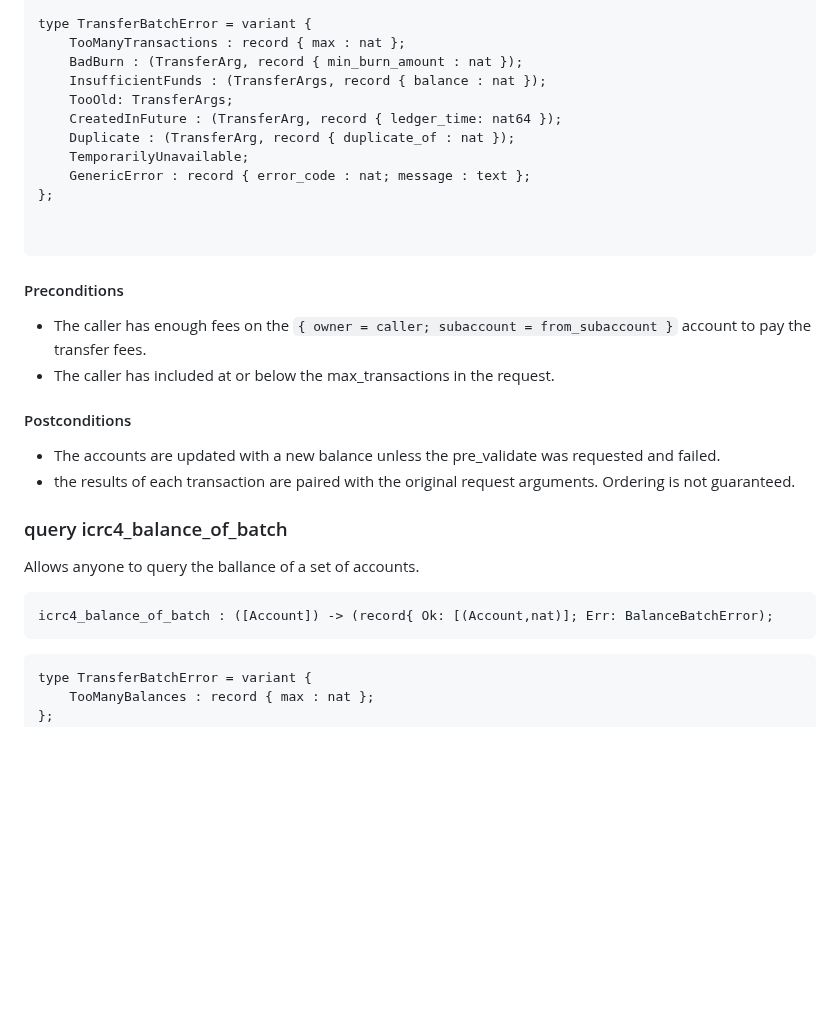
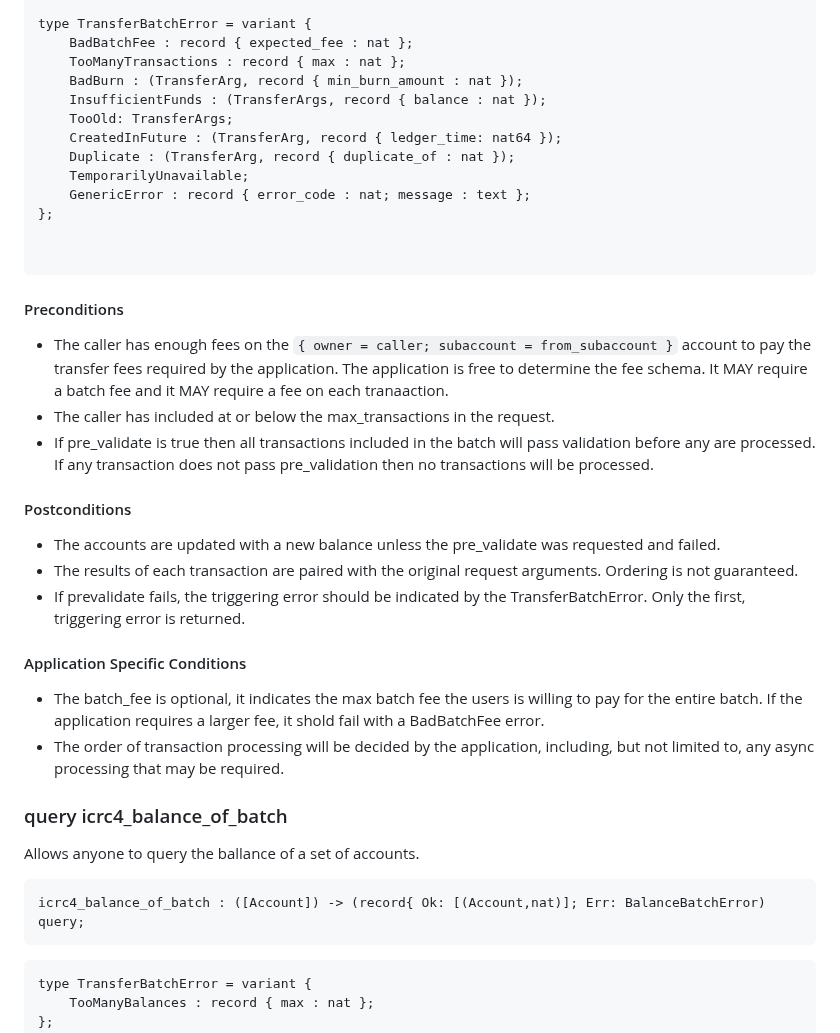
Before and after one commit to dfinity/ICRC-1, a Markdown page: standards/ICRC-4/readme.md, the part around one of its changes. Rendered like a GitHub page; blank space fills up the shorter version.

````diff
--- a/standards/ICRC-4/readme.md
+++ b/standards/ICRC-4/readme.md
@@ -80,6 +80,7 @@ type TransferError = variant {
 };
 
 type TransferBatchError = variant {
+    BadBatchFee : record { expected_fee : nat };
     TooManyTransactions : record { max : nat };
     BadBurn : (TransferArg, record { min_burn_amount : nat });
     InsufficientFunds : (TransferArgs, record { balance : nat });
@@ -95,20 +96,28 @@ type TransferBatchError = variant {
 
 #### Preconditions
 
-* The caller has enough fees on the `{ owner = caller; subaccount = from_subaccount }` account to pay the transfer fees.
+* The caller has enough fees on the `{ owner = caller; subaccount = from_subaccount }` account to pay the transfer fees required by the application. The application is free to determine the fee schema. It MAY require a batch fee and it MAY require a fee on each tranaaction.
 * The caller has included at or below the max_transactions in the request.
+* If pre_validate is true then all transactions included in the batch will pass validation before any are processed.  If any transaction does not pass pre_validation then no transactions will be processed.
+
 
 #### Postconditions
 
 * The accounts are updated with a new balance unless the pre_validate was requested and failed.
-* the results of each transaction are paired with the original request arguments. Ordering is not guaranteed.
+* The results of each transaction are paired with the original request arguments. Ordering is not guaranteed.
+* If prevalidate fails, the triggering error should be indicated by the TransferBatchError. Only the first, triggering error is returned.
+
+#### Application Specific Conditions
+
+* The batch_fee is optional, it indicates the max batch fee the users is willing to pay for the entire batch. If the application requires a larger fee, it shold fail with a BadBatchFee error.
+* The order of transaction processing will be decided by the application, including, but not limited to, any async processing that may be required.
 
 ### query icrc4_balance_of_batch
 
 Allows anyone to query the ballance of a set of accounts.
 
 ```candid "Methods" +=
-icrc4_balance_of_batch : ([Account]) -> (record{ Ok: [(Account,nat)]; Err: BalanceBatchError);
+icrc4_balance_of_batch : ([Account]) -> (record{ Ok: [(Account,nat)]; Err: BalanceBatchError) query;
 ```
 
 ```candid "Type definitions" +=
````
Also changed, not shown: other parts of standards/ICRC-4/readme.md (+28 -1 lines).
